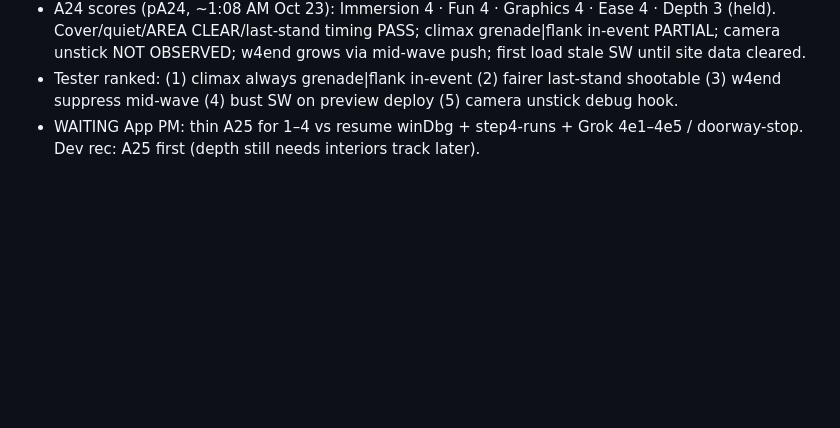
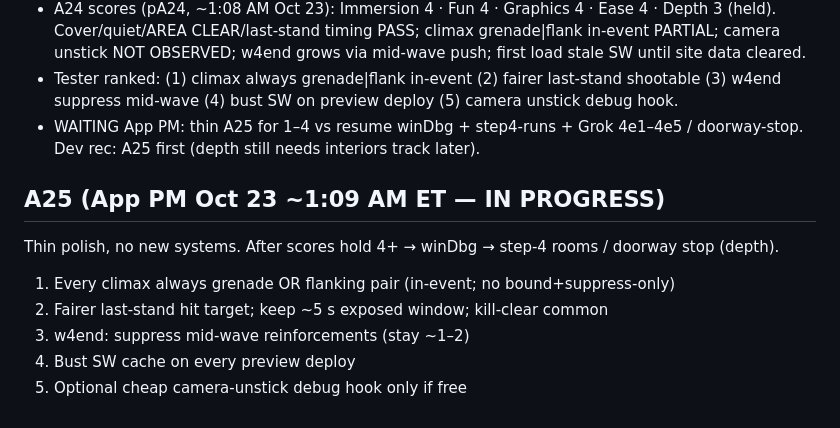
Before and after one commit to zstockbotmn/sandstorm, a Markdown page: notes/QUEUE.md, the part around the change. Drawn GitHub-style; blank space fills up the shorter version.

Commit message:
docs: A25 thin polish queued (PM approved)

```diff
--- a/notes/QUEUE.md
+++ b/notes/QUEUE.md
@@ -198,3 +198,11 @@ Then: window-table tuning, 4e1-4e4, 4e5.
 - A24 scores (pA24, ~1:08 AM Oct 23): Immersion 4 · Fun 4 · Graphics 4 · Ease 4 · Depth 3 (held). Cover/quiet/AREA CLEAR/last-stand timing PASS; climax grenade|flank in-event PARTIAL; camera unstick NOT OBSERVED; w4end grows via mid-wave push; first load stale SW until site data cleared.
 - Tester ranked: (1) climax always grenade|flank in-event (2) fairer last-stand shootable (3) w4end suppress mid-wave (4) bust SW on preview deploy (5) camera unstick debug hook.
 - WAITING App PM: thin A25 for 1–4 vs resume winDbg + step4-runs + Grok 4e1–4e5 / doorway-stop. Dev rec: A25 first (depth still needs interiors track later).
+
+## A25 (App PM Oct 23 ~1:09 AM ET — IN PROGRESS)
+Thin polish, no new systems. After scores hold 4+ → winDbg → step-4 rooms / doorway stop (depth).
+1. Every climax always grenade OR flanking pair (in-event; no bound+suppress-only)
+2. Fairer last-stand hit target; keep ~5 s exposed window; kill-clear common
+3. w4end: suppress mid-wave reinforcements (stay ~1–2)
+4. Bust SW cache on every preview deploy
+5. Optional cheap camera-unstick debug hook only if free
```
